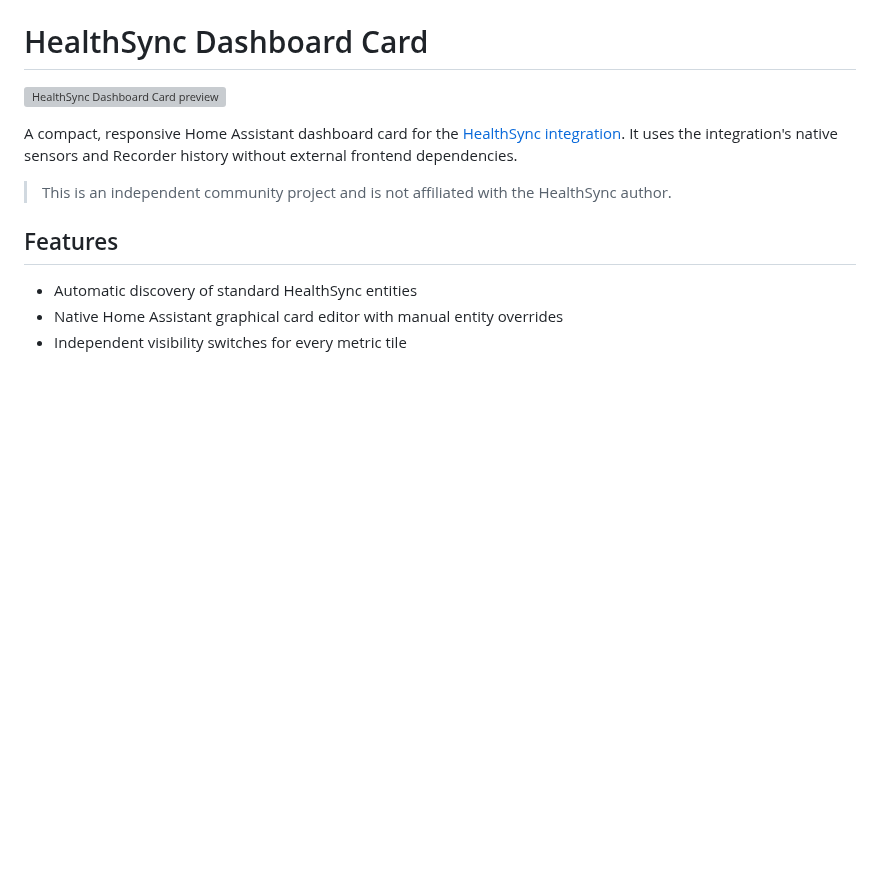
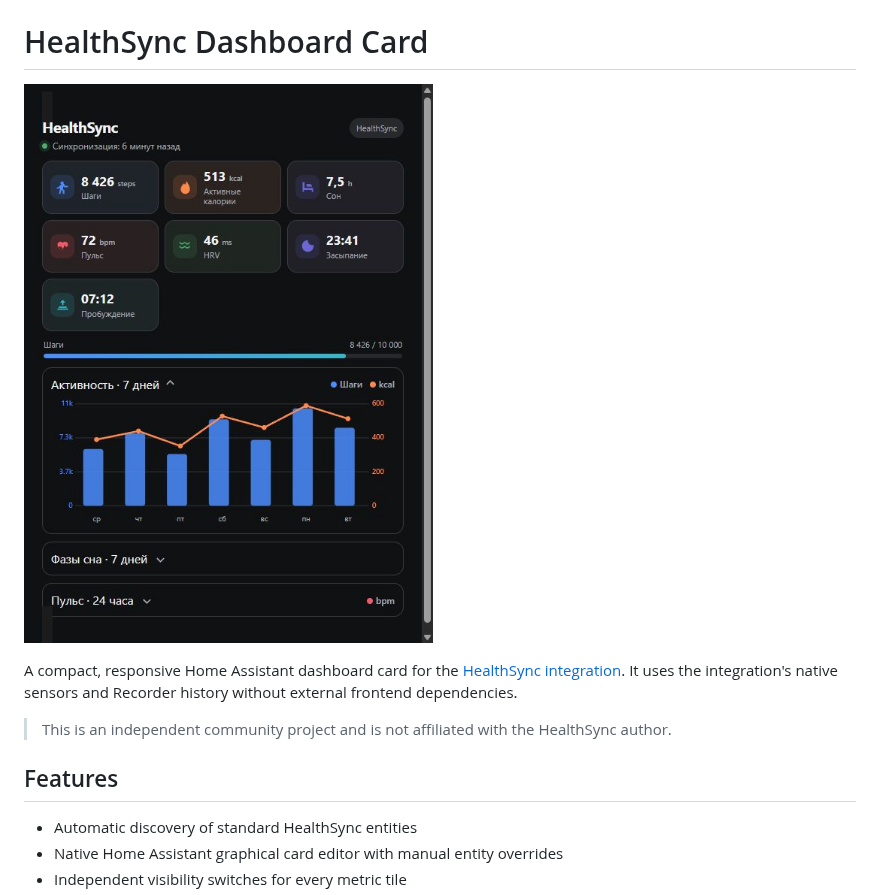
Before and after one commit to BrainDeLook/healthsync-dashboard-card, a Markdown page: README.md, the part around the change. Rendered like a GitHub page; pictures changed too: images/preview.png (added); blank space fills up the shorter version; grey boxes are pictures that could not be loaded.

Commit message:
Update preview and sleep stage legend

```diff
--- a/README.md
+++ b/README.md
@@ -2,7 +2,7 @@
 
 # HealthSync Dashboard Card
 
-![HealthSync Dashboard Card preview](images/preview.svg)
+![HealthSync Dashboard Card preview](images/preview.png)
 
 A compact, responsive Home Assistant dashboard card for the
 [HealthSync integration](https://github.com/mannotfood/healthsync). It uses the
```
Also changed, not shown: README.ru.md (+1 -1 lines), 4 other files.
